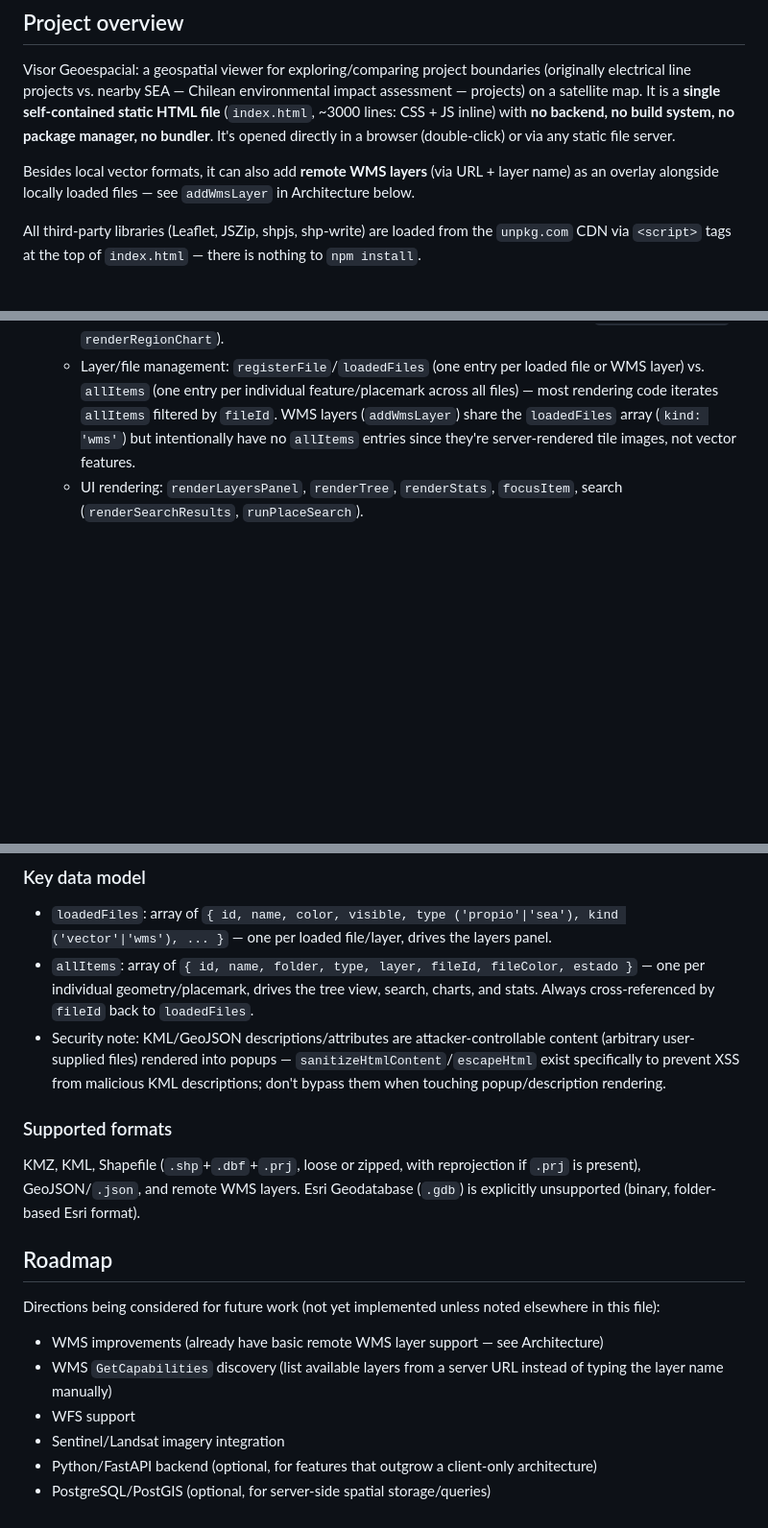
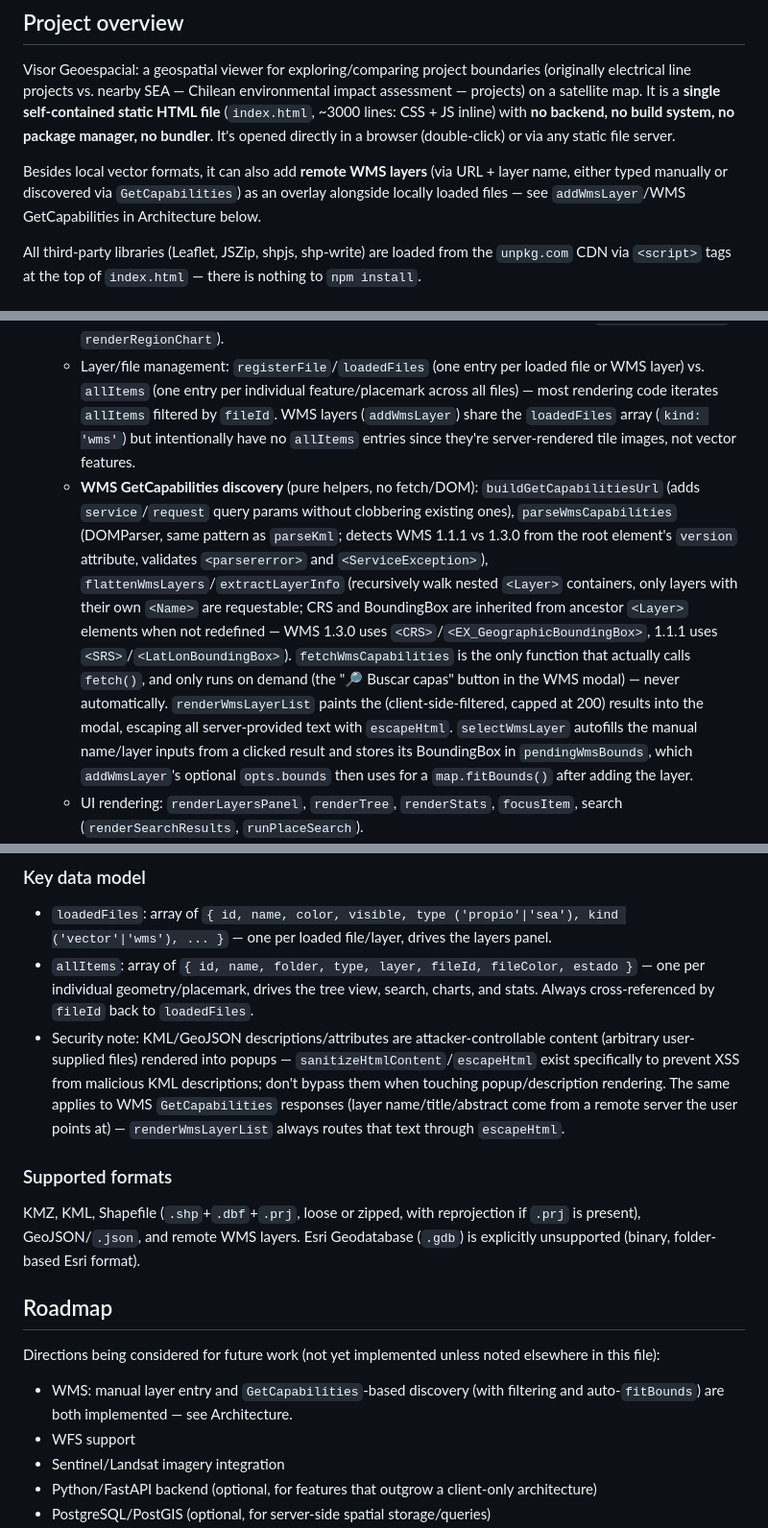
Before and after one commit to Mfuster97/visor-geoespacial, a Markdown page: CLAUDE.md, 3 parts joined by grey strips. Shown at 96% size. Drawn GitHub-style; blank space fills up the shorter version.

```diff
--- a/CLAUDE.md
+++ b/CLAUDE.md
@@ -6,7 +6,7 @@ This file provides guidance to Claude Code (claude.ai/code) when working with co
 
 Visor Geoespacial: a geospatial viewer for exploring/comparing project boundaries (originally electrical line projects vs. nearby SEA — Chilean environmental impact assessment — projects) on a satellite map. It is a **single self-contained static HTML file** (`index.html`, ~3000 lines: CSS + JS inline) with **no backend, no build system, no package manager, no bundler**. It's opened directly in a browser (double-click) or via any static file server.
 
-Besides local vector formats, it can also add **remote WMS layers** (via URL + layer name) as an overlay alongside locally loaded files — see `addWmsLayer` in Architecture below.
+Besides local vector formats, it can also add **remote WMS layers** (via URL + layer name, either typed manually or discovered via `GetCapabilities`) as an overlay alongside locally loaded files — see `addWmsLayer`/WMS GetCapabilities in Architecture below.
 
 All third-party libraries (Leaflet, JSZip, shpjs, shp-write) are loaded from the `unpkg.com` CDN via `<script>` tags at the top of `index.html` — there is nothing to `npm install`.
 
@@ -41,6 +41,7 @@ Everything lives in `index.html`, structured top to bottom as:
    - Format converters: `kmlToGeoJSON`, `geoJsonToKml`, `sanitizeFeaturesForShapefile`/`sanitizeFieldName` (DBF field-name/encoding constraints for Shapefile export, Esri-compatible), used by the KML⇄Shapefile converter modal.
    - Attribute/status classification: `findEstadoInProps`/`classifyEstado` (SEA project status: Aprobado/En calificación/Rechazado/Desistido-Caducado) and `findRegionInProps`/`normalizeRegion` (Chilean region name normalization) — both used for auto-coloring and the sidebar charts (`renderStatusChart`, `renderRegionChart`).
    - Layer/file management: `registerFile`/`loadedFiles` (one entry per loaded file or WMS layer) vs. `allItems` (one entry per individual feature/placemark across all files) — most rendering code iterates `allItems` filtered by `fileId`. WMS layers (`addWmsLayer`) share the `loadedFiles` array (`kind: 'wms'`) but intentionally have no `allItems` entries since they're server-rendered tile images, not vector features.
+   - **WMS GetCapabilities discovery** (pure helpers, no fetch/DOM): `buildGetCapabilitiesUrl` (adds `service`/`request` query params without clobbering existing ones), `parseWmsCapabilities` (DOMParser, same pattern as `parseKml`; detects WMS 1.1.1 vs 1.3.0 from the root element's `version` attribute, validates `<parsererror>` and `<ServiceException>`), `flattenWmsLayers`/`extractLayerInfo` (recursively walk nested `<Layer>` containers, only layers with their own `<Name>` are requestable; CRS and BoundingBox are inherited from ancestor `<Layer>` elements when not redefined — WMS 1.3.0 uses `<CRS>`/`<EX_GeographicBoundingBox>`, 1.1.1 uses `<SRS>`/`<LatLonBoundingBox>`). `fetchWmsCapabilities` is the only function that actually calls `fetch()`, and only runs on demand (the "🔎 Buscar capas" button in the WMS modal) — never automatically. `renderWmsLayerList` paints the (client-side-filtered, capped at 200) results into the modal, escaping all server-provided text with `escapeHtml`. `selectWmsLayer` autofills the manual name/layer inputs from a clicked result and stores its BoundingBox in `pendingWmsBounds`, which `addWmsLayer`'s optional `opts.bounds` then uses for a `map.fitBounds()` after adding the layer.
    - UI rendering: `renderLayersPanel`, `renderTree`, `renderStats`, `focusItem`, search (`renderSearchResults`, `runPlaceSearch`).
    - Grid overlays (`drawLatLngGrid`, `drawUtmGrid`) and coordinate conversion (`latLngToUtm`/`utmToLatLng`, `parseUtmPair`, `parseCoordinatePair`).
    - **Export ("Guardar y compartir")**: `exportViewer` clones `ORIGINAL_HTML` (a snapshot of the page's *original* `outerHTML` taken before any DOM mutations, captured at the very top of the script) and re-embeds the currently loaded layers' data plus their current color/visibility/type state, producing a new fully self-contained `index.html`-like file with no external file dependencies beyond the same CDN scripts.
@@ -50,7 +51,7 @@ Everything lives in `index.html`, structured top to bottom as:
 
 - `loadedFiles`: array of `{ id, name, color, visible, type ('propio'|'sea'), kind ('vector'|'wms'), ... }` — one per loaded file/layer, drives the layers panel.
 - `allItems`: array of `{ id, name, folder, type, layer, fileId, fileColor, estado }` — one per individual geometry/placemark, drives the tree view, search, charts, and stats. Always cross-referenced by `fileId` back to `loadedFiles`.
-- Security note: KML/GeoJSON descriptions/attributes are attacker-controllable content (arbitrary user-supplied files) rendered into popups — `sanitizeHtmlContent`/`escapeHtml` exist specifically to prevent XSS from malicious KML descriptions; don't bypass them when touching popup/description rendering.
+- Security note: KML/GeoJSON descriptions/attributes are attacker-controllable content (arbitrary user-supplied files) rendered into popups — `sanitizeHtmlContent`/`escapeHtml` exist specifically to prevent XSS from malicious KML descriptions; don't bypass them when touching popup/description rendering. The same applies to WMS `GetCapabilities` responses (layer name/title/abstract come from a remote server the user points at) — `renderWmsLayerList` always routes that text through `escapeHtml`.
 
 ### Supported formats
 
@@ -60,8 +61,7 @@ KMZ, KML, Shapefile (`.shp`+`.dbf`+`.prj`, loose or zipped, with reprojection if
 
 Directions being considered for future work (not yet implemented unless noted elsewhere in this file):
 
-- WMS improvements (already have basic remote WMS layer support — see Architecture)
-- WMS `GetCapabilities` discovery (list available layers from a server URL instead of typing the layer name manually)
+- WMS: manual layer entry and `GetCapabilities`-based discovery (with filtering and auto-`fitBounds`) are both implemented — see Architecture.
 - WFS support
 - Sentinel/Landsat imagery integration
 - Python/FastAPI backend (optional, for features that outgrow a client-only architecture)
```
Also changed, not shown: README.md (+16 -1 lines).
